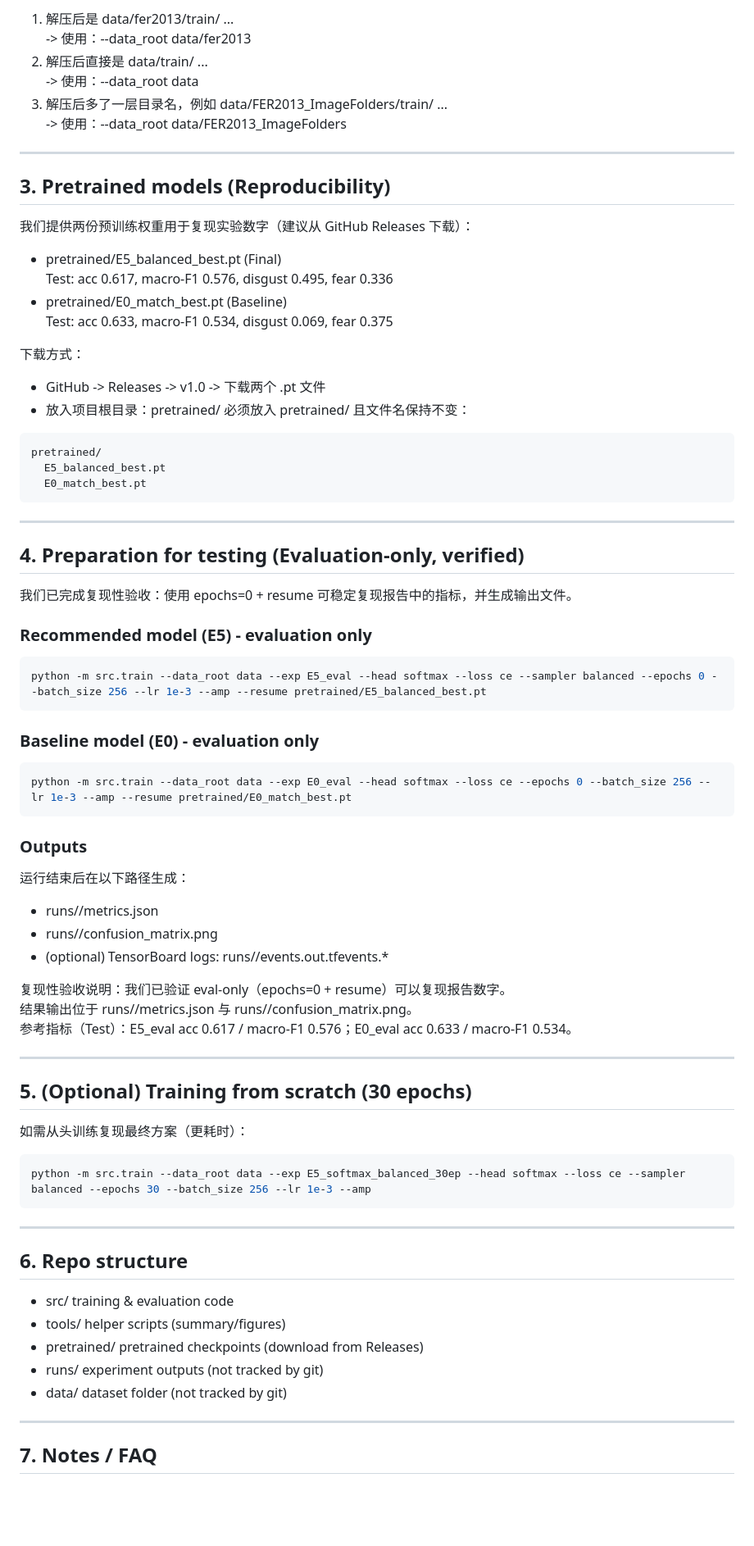
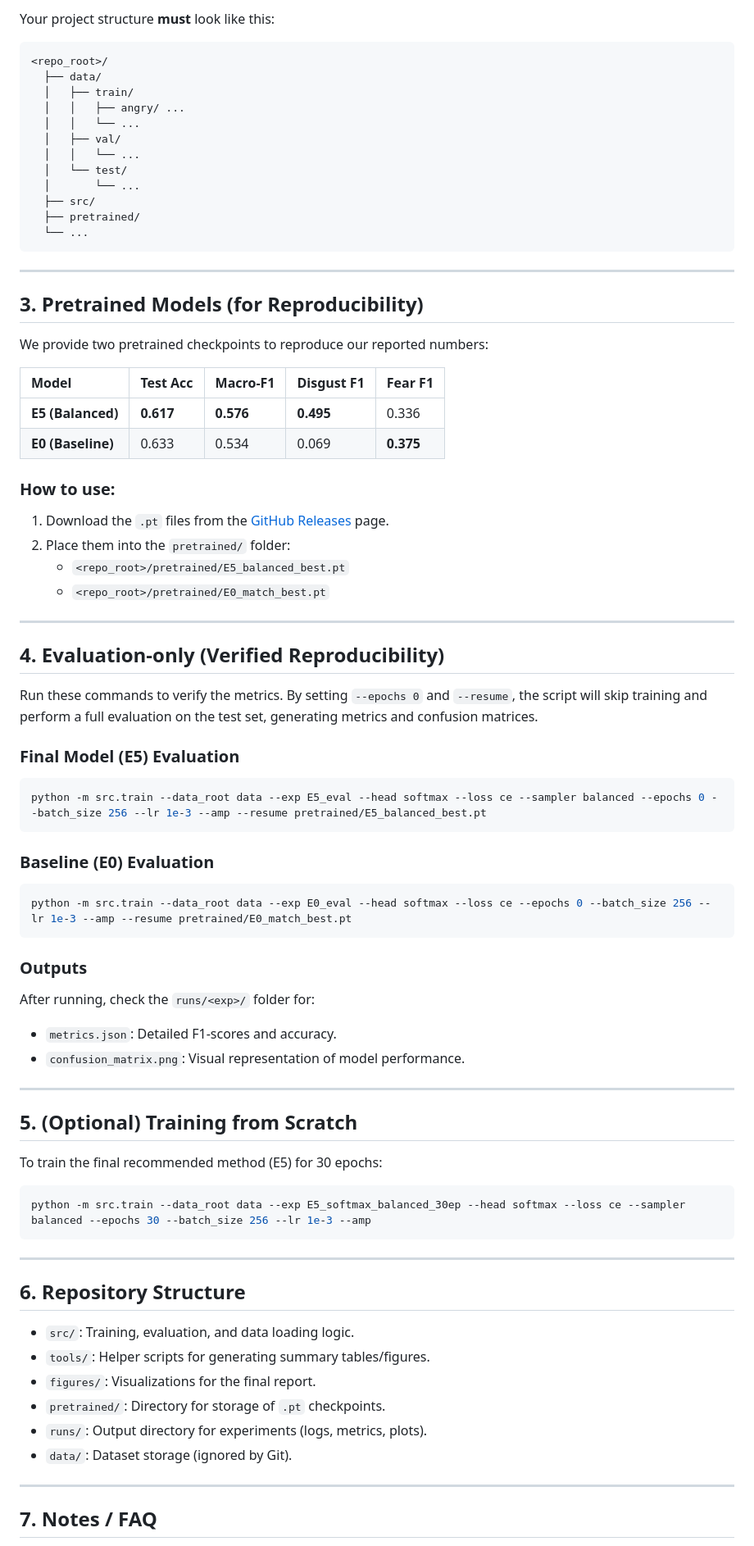
Before and after one commit to HarryITdeveloper/fer2013-imbalance-aware, a Markdown page: README.md, the part around one of its changes. Shown at 82% size. Drawn GitHub-style; blank space fills up the shorter version.

Commit message:
Update README dataset instructions

````diff
--- a/README.md
+++ b/README.md
@@ -74,81 +49,76 @@ data/
-1) 解压后是 data/fer2013/train/ ...
-   -> 使用：--data_root data/fer2013
-2) 解压后直接是 data/train/ ...
-   -> 使用：--data_root data
-3) 解压后多了一层目录名，例如 data/FER2013_ImageFolders/train/ ...
-   -> 使用：--data_root data/FER2013_ImageFolders
-
----
-
-## 3. Pretrained models (Reproducibility)
-
-我们提供两份预训练权重用于复现实验数字（建议从 GitHub Releases 下载）：
-
-- pretrained/E5_balanced_best.pt (Final)
-  Test: acc 0.617, macro-F1 0.576, disgust 0.495, fear 0.336
-- pretrained/E0_match_best.pt (Baseline)
-  Test: acc 0.633, macro-F1 0.534, disgust 0.069, fear 0.375
-
-下载方式：
-
-- GitHub -> Releases -> v1.0 -> 下载两个 .pt 文件
-- 放入项目根目录：pretrained/
-  必须放入 pretrained/ 且文件名保持不变：
-```
-pretrained/
-  E5_balanced_best.pt
-  E0_match_best.pt
+Your project structure **must** look like this:
+```text
+<repo_root>/
+  ├── data/
+  │   ├── train/
+  │   │   ├── angry/ ...
+  │   │   └── ...
+  │   ├── val/
+  │   │   └── ...
+  │   └── test/
+  │       └── ...
+  ├── src/
+  ├── pretrained/
+  └── ...
 ```
 
 ---
 
-## 4. Preparation for testing (Evaluation-only, verified)
+## 3. Pretrained Models (for Reproducibility)
 
-我们已完成复现性验收：使用 epochs=0 + resume 可稳定复现报告中的指标，并生成输出文件。
+We provide two pretrained checkpoints to reproduce our reported numbers:
 
-### Recommended model (E5) - evaluation only
+| Model | Test Acc | Macro-F1 | Disgust F1 | Fear F1 |
+| :--- | :--- | :--- | :--- | :--- |
+| **E5 (Balanced)** | **0.617** | **0.576** | **0.495** | 0.336 |
+| **E0 (Baseline)** | 0.633 | 0.534 | 0.069 | **0.375** |
 
+### How to use:
+1. Download the `.pt` files from the [GitHub Releases](https://github.com/your-username/your-repo/releases) page.
+2. Place them into the `pretrained/` folder:
+   - `<repo_root>/pretrained/E5_balanced_best.pt`
+   - `<repo_root>/pretrained/E0_match_best.pt`
+
+---
+
+## 4. Evaluation-only (Verified Reproducibility)
+
+Run these commands to verify the metrics. By setting `--epochs 0` and `--resume`, the script will skip training and perform a full evaluation on the test set, generating metrics and confusion matrices.
+
+### Final Model (E5) Evaluation
 ```bash
 python -m src.train --data_root data --exp E5_eval --head softmax --loss ce --sampler balanced --epochs 0 --batch_size 256 --lr 1e-3 --amp --resume pretrained/E5_balanced_best.pt
 ```
 
-### Baseline model (E0) - evaluation only
-
+### Baseline (E0) Evaluation
 ```bash
 python -m src.train --data_root data --exp E0_eval --head softmax --loss ce --epochs 0 --batch_size 256 --lr 1e-3 --amp --resume pretrained/E0_match_best.pt
 ```
 
 ### Outputs
-
-运行结束后在以下路径生成：
-
-- runs/<exp>/metrics.json
-- runs/<exp>/confusion_matrix.png
-- (optional) TensorBoard logs: runs/<exp>/events.out.tfevents.*
-
-复现性验收说明：我们已验证 eval-only（epochs=0 + resume）可以复现报告数字。
-结果输出位于 runs/<exp>/metrics.json 与 runs/<exp>/confusion_matrix.png。
-参考指标（Test）：E5_eval acc 0.617 / macro-F1 0.576；E0_eval acc 0.633 / macro-F1 0.534。
+After running, check the `runs/<exp>/` folder for:
+- `metrics.json`: Detailed F1-scores and accuracy.
+- `confusion_matrix.png`: Visual representation of model performance.
 
 ---
 
-## 5. (Optional) Training from scratch (30 epochs)
+## 5. (Optional) Training from Scratch
 
-如需从头训练复现最终方案（更耗时）：
-
+To train the final recommended method (E5) for 30 epochs:
 ```bash
 python -m src.train --data_root data --exp E5_softmax_balanced_30ep --head softmax --loss ce --sampler balanced --epochs 30 --batch_size 256 --lr 1e-3 --amp
 ```
 
 ---
 
-## 6. Repo structure
+## 6. Repository Structure
 
-- src/ training & evaluation code
-- tools/ helper scripts (summary/figures)
-- pretrained/ pretrained checkpoints (download from Releases)
-- runs/ experiment outputs (not tracked by git)
-- data/ dataset folder (not tracked by git)
+- `src/`: Training, evaluation, and data loading logic.
+- `tools/`: Helper scripts for generating summary tables/figures.
+- `figures/`: Visualizations for the final report.
+- `pretrained/`: Directory for storage of `.pt` checkpoints.
+- `runs/`: Output directory for experiments (logs, metrics, plots).
+- `data/`: Dataset storage (ignored by Git).
 
 ---
 
````
Also changed, not shown: other parts of README.md (+33 -57 lines).
